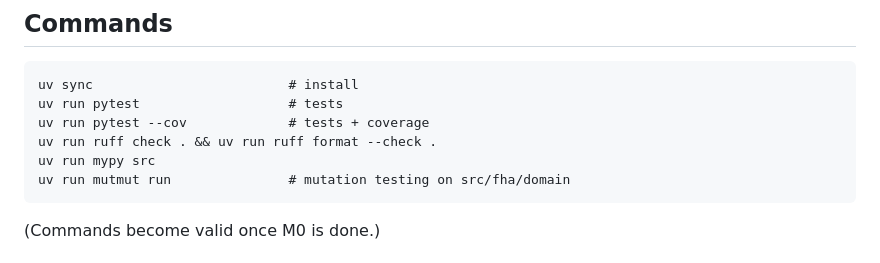
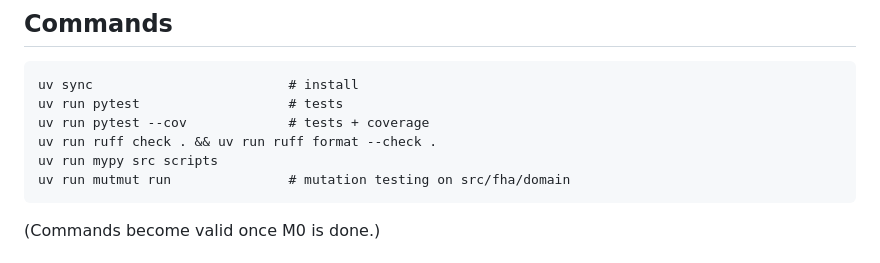
Before and after one commit to pprior123/fantasy-hockey-analyzer, a Markdown page: CLAUDE.md, the part around the change. Drawn GitHub-style.

Commit message:
CLAUDE.md: mypy also checks scripts/
Co-Authored-By: Claude Opus 5.5 <noreply@anthropic.com>

````diff
--- a/CLAUDE.md
+++ b/CLAUDE.md
@@ -23,7 +23,7 @@ uv sync                         # install
 uv run pytest                   # tests
 uv run pytest --cov             # tests + coverage
 uv run ruff check . && uv run ruff format --check .
-uv run mypy src
+uv run mypy src scripts
 uv run mutmut run               # mutation testing on src/fha/domain
 ```
 
````
